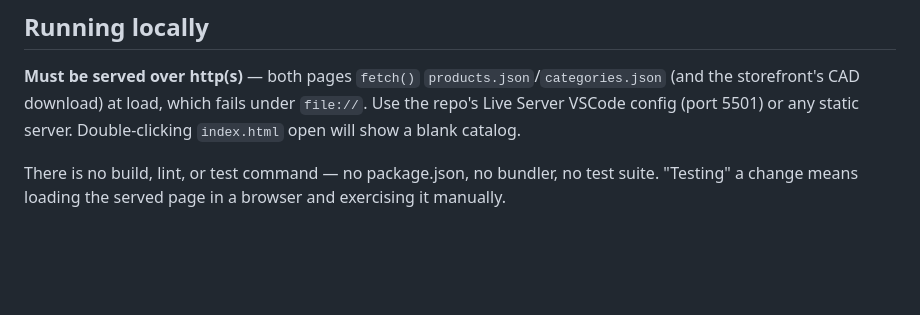
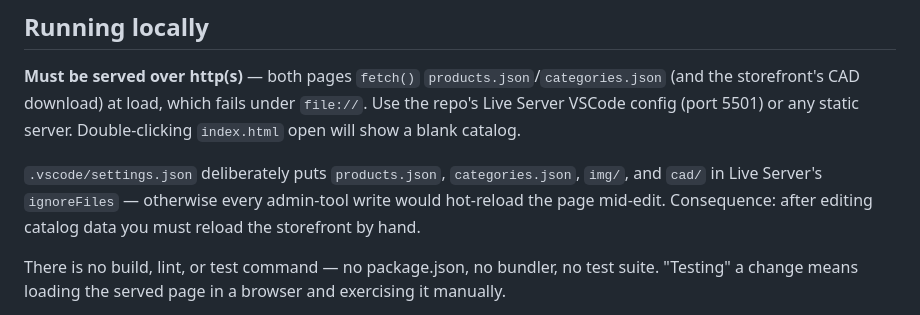
Before and after one commit to Lowis-Mamilton/MATRIX-BOM-GENERATOR, a Markdown page: CLAUDE.md, the part around the change. Rendered like a GitHub page; blank space fills up the shorter version.

Commit message:
auto-backup before claude edit

```diff
--- a/CLAUDE.md
+++ b/CLAUDE.md
@@ -11,6 +11,8 @@ Files: `index.html` + `shopscript.js` + `shopstyle.css` (storefront), `admin.htm
 ## Running locally
 
 **Must be served over http(s)** — both pages `fetch()` `products.json`/`categories.json` (and the storefront's CAD download) at load, which fails under `file://`. Use the repo's Live Server VSCode config (port 5501) or any static server. Double-clicking `index.html` open will show a blank catalog.
+
+`.vscode/settings.json` deliberately puts `products.json`, `categories.json`, `img/`, and `cad/` in Live Server's `ignoreFiles` — otherwise every admin-tool write would hot-reload the page mid-edit. Consequence: after editing catalog data you must reload the storefront by hand.
 
 There is no build, lint, or test command — no package.json, no bundler, no test suite. "Testing" a change means loading the served page in a browser and exercising it manually.
 
```
